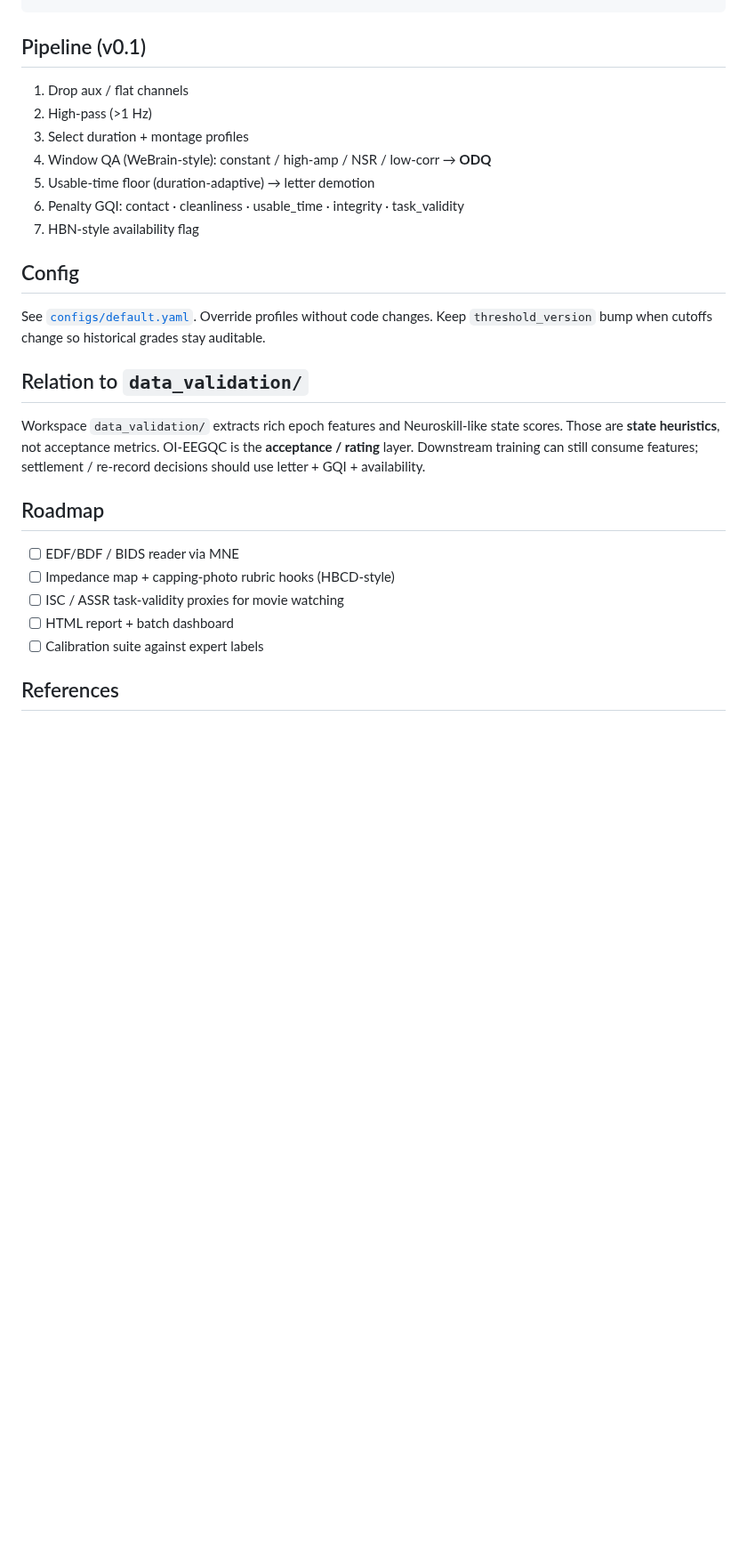
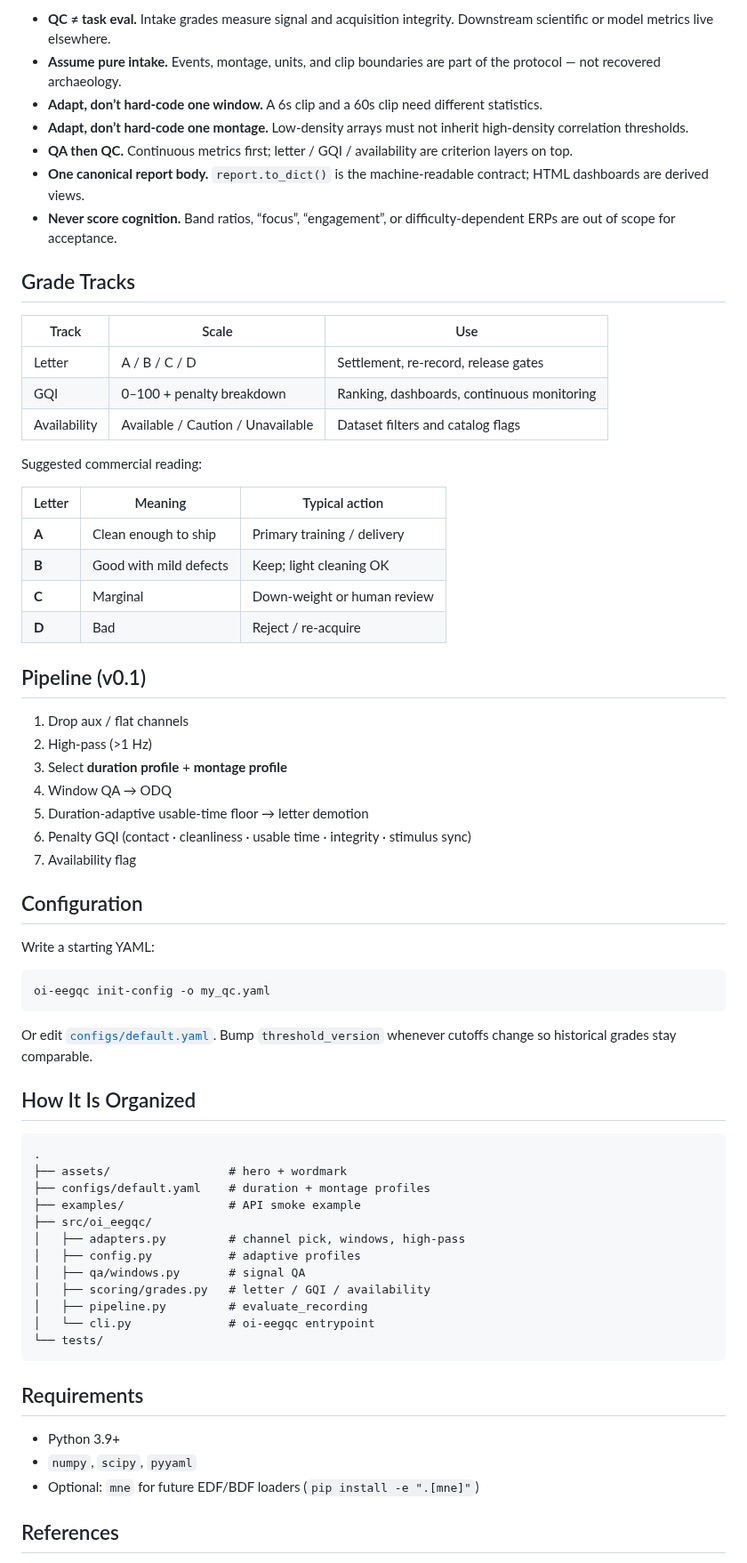
Before and after one commit to Omni-Intel/oi-eegqc, a Markdown page: README.md, the part around one of its changes. Shown at 89% size. Rendered like a GitHub page; blank space fills up the shorter version.

````diff
--- a/README.md
+++ b/README.md
@@ -68,29 +97,70 @@ print(report.to_dict())
+- **QC ≠ task eval.** Intake grades measure signal and acquisition integrity. Downstream scientific or model metrics live elsewhere.
+- **Assume pure intake.** Events, montage, units, and clip boundaries are part of the protocol — not recovered archaeology.
+- **Adapt, don’t hard-code one window.** A 6s clip and a 60s clip need different statistics.
+- **Adapt, don’t hard-code one montage.** Low-density arrays must not inherit high-density correlation thresholds.
+- **QA then QC.** Continuous metrics first; letter / GQI / availability are criterion layers on top.
+- **One canonical report body.** `report.to_dict()` is the machine-readable contract; HTML dashboards are derived views.
+- **Never score cognition.** Band ratios, “focus”, “engagement”, or difficulty-dependent ERPs are out of scope for acceptance.
+
+## Grade Tracks
+
+| Track | Scale | Use |
+| --- | --- | --- |
+| Letter | A / B / C / D | Settlement, re-record, release gates |
+| GQI | 0–100 + penalty breakdown | Ranking, dashboards, continuous monitoring |
+| Availability | Available / Caution / Unavailable | Dataset filters and catalog flags |
+
+Suggested commercial reading:
+
+| Letter | Meaning | Typical action |
+| --- | --- | --- |
+| **A** | Clean enough to ship | Primary training / delivery |
+| **B** | Good with mild defects | Keep; light cleaning OK |
+| **C** | Marginal | Down-weight or human review |
+| **D** | Bad | Reject / re-acquire |
 
 ## Pipeline (v0.1)
 
 1. Drop aux / flat channels
 2. High-pass (>1 Hz)
-3. Select duration + montage profiles
-4. Window QA (WeBrain-style): constant / high-amp / NSR / low-corr → **ODQ**
-5. Usable-time floor (duration-adaptive) → letter demotion
-6. Penalty GQI: contact · cleanliness · usable_time · integrity · task_validity
-7. HBN-style availability flag
+3. Select **duration profile** + **montage profile**
+4. Window QA → ODQ
+5. Duration-adaptive usable-time floor → letter demotion
+6. Penalty GQI (contact · cleanliness · usable time · integrity · stimulus sync)
+7. Availability flag
 
-## Config
+## Configuration
 
-See [`configs/default.yaml`](configs/default.yaml). Override profiles without code changes. Keep `threshold_version` bump when cutoffs change so historical grades stay auditable.
+Write a starting YAML:
 
-## Relation to `data_validation/`
+```bash
+oi-eegqc init-config -o my_qc.yaml
+```
 
-Workspace `data_validation/` extracts rich epoch features and Neuroskill-like state scores. Those are **state heuristics**, not acceptance metrics. OI-EEGQC is the **acceptance / rating** layer. Downstream training can still consume features; settlement / re-record decisions should use letter + GQI + availability.
+Or edit [`configs/default.yaml`](configs/default.yaml). Bump `threshold_version` whenever cutoffs change so historical grades stay comparable.
 
-## Roadmap
+## How It Is Organized
 
-- [ ] EDF/BDF / BIDS reader via MNE
-- [ ] Impedance map + capping-photo rubric hooks (HBCD-style)
-- [ ] ISC / ASSR task-validity proxies for movie watching
-- [ ] HTML report + batch dashboard
-- [ ] Calibration suite against expert labels
+```text
+.
+├── assets/                 # hero + wordmark
+├── configs/default.yaml    # duration + montage profiles
+├── examples/               # API smoke example
+├── src/oi_eegqc/
+│   ├── adapters.py         # channel pick, windows, high-pass
+│   ├── config.py           # adaptive profiles
+│   ├── qa/windows.py       # signal QA
+│   ├── scoring/grades.py   # letter / GQI / availability
+│   ├── pipeline.py         # evaluate_recording
+│   └── cli.py              # oi-eegqc entrypoint
+└── tests/
+```
+
+## Requirements
+
+- Python 3.9+
+- `numpy`, `scipy`, `pyyaml`
+- Optional: `mne` for future EDF/BDF loaders (`pip install -e ".[mne]"`)
 
 ## References
 
````
Also changed, not shown: other parts of README.md (+69 -36 lines), README.zh-CN.md (added, +177 -0 lines), assets/oi-eegqc-hero.png (added), assets/oi-eegqc-logo.png (added), 7 other files.
